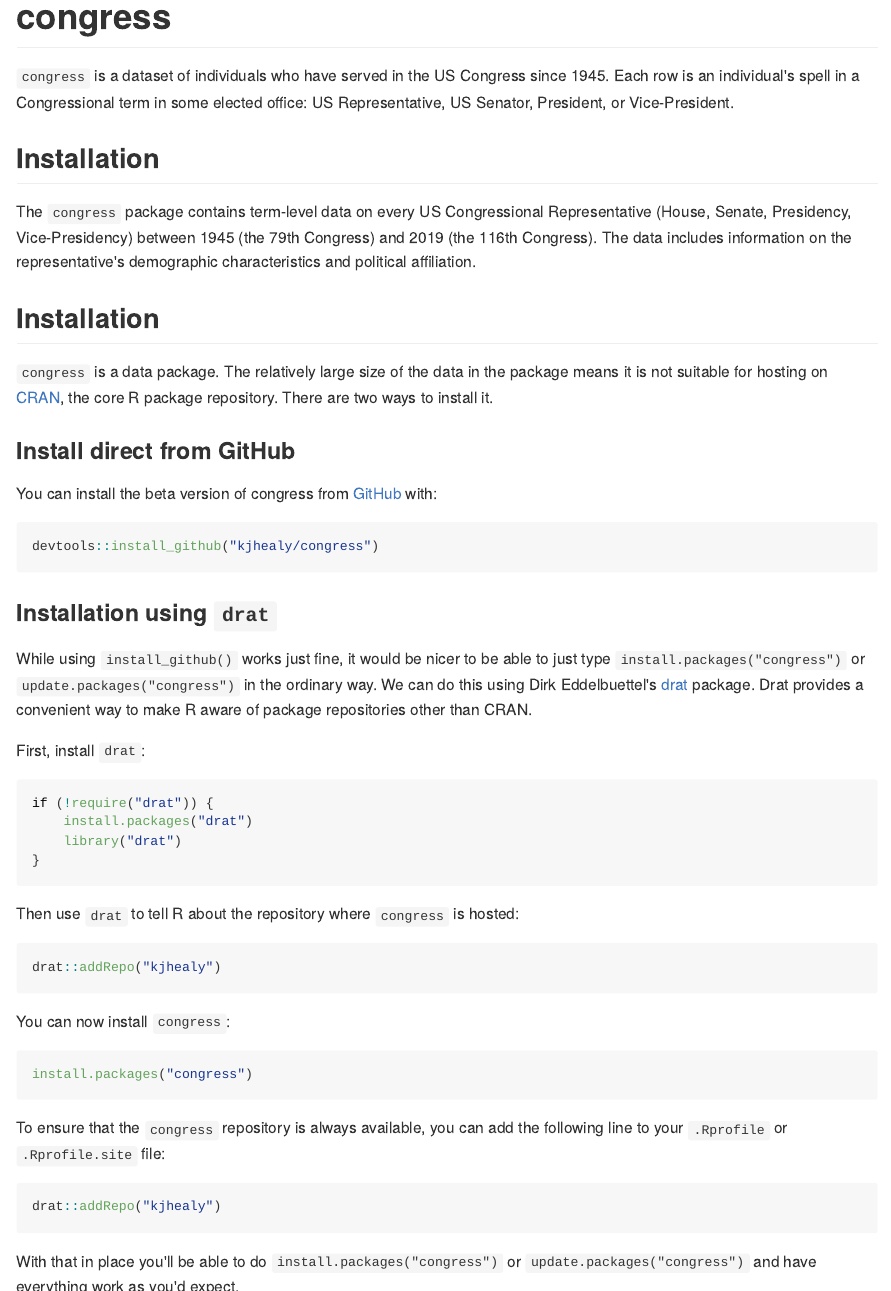
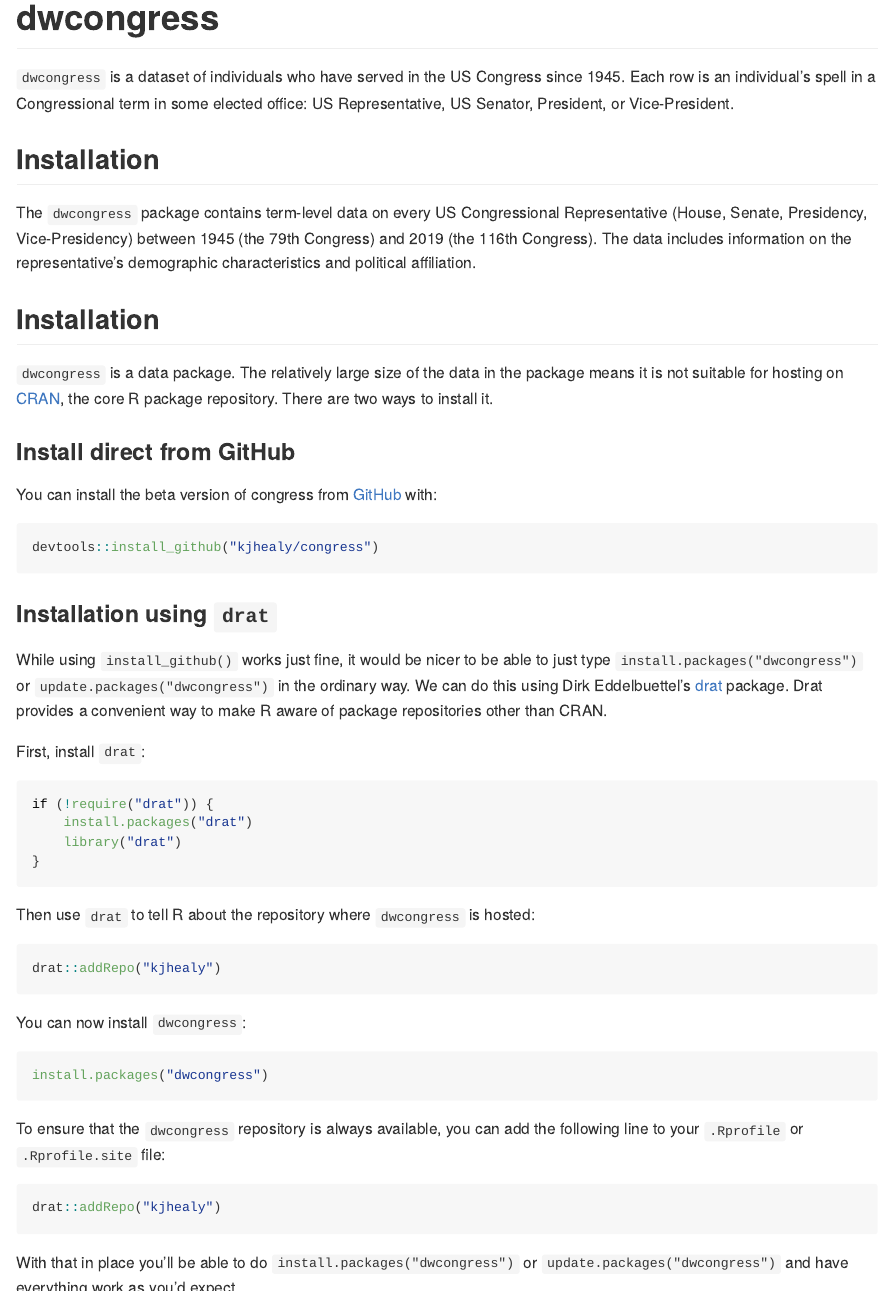
Before and after one commit to kjhealy/congress, an R Markdown document (README.Rmd): the page in a window 1100 px wide, from its top, and a second part further down, joined at a grey line. The pictures show the output file README.md that the author committed with the source, drawn offline in the style of GitHub; badge pictures from the web are left out.

Commit message:
Update package name

````diff
--- a/README.Rmd
+++ b/README.Rmd
@@ -13,23 +13,19 @@
 )
 ```
 
-# congress
+# dwcongress
 
-<!-- badges: start -->
-[![Travis build status](https://travis-ci.com/kjhealy/congress.svg?branch=master)](https://travis-ci.com/kjhealy/congress)
-<!-- badges: end -->
-
-`congress` is a dataset of individuals who have served in the US Congress since 1945. Each row is an individual's spell in a Congressional term in some elected office: US Representative, US Senator, President, or Vice-President.
+`dwcongress` is a dataset of individuals who have served in the US Congress since 1945. Each row is an individual's spell in a Congressional term in some elected office: US Representative, US Senator, President, or Vice-President.
 
 ## Installation
 
 
-The `congress` package contains term-level data on every US Congressional Representative (House, Senate, Presidency, Vice-Presidency) between 1945 (the 79th Congress) and 2019 (the 116th Congress). The data includes information on the representative's demographic characteristics and political affiliation.
+The `dwcongress` package contains term-level data on every US Congressional Representative (House, Senate, Presidency, Vice-Presidency) between 1945 (the 79th Congress) and 2019 (the 116th Congress). The data includes information on the representative's demographic characteristics and political affiliation.
 
 
 ## Installation
 
-`congress` is a data package. The relatively large size of the data in the package means it is not suitable for hosting on [CRAN](https://cran.r-project.org/), the core R package repository. There are two ways to install it.
+`dwcongress` is a data package. The relatively large size of the data in the package means it is not suitable for hosting on [CRAN](https://cran.r-project.org/), the core R package repository. There are two ways to install it.
 
 ### Install direct from GitHub
 
@@ -41,7 +37,7 @@
 
 ### Installation using `drat`
 
-While using `install_github()` works just fine, it would be nicer to be able to just type `install.packages("congress")` or `update.packages("congress")` in the ordinary way. We can do this using Dirk Eddelbuettel's [drat](http://eddelbuettel.github.io/drat/DratForPackageUsers.html) package. Drat provides a convenient way to make R aware of package repositories other than CRAN.
+While using `install_github()` works just fine, it would be nicer to be able to just type `install.packages("dwcongress")` or `update.packages("dwcongress")` in the ordinary way. We can do this using Dirk Eddelbuettel's [drat](http://eddelbuettel.github.io/drat/DratForPackageUsers.html) package. Drat provides a convenient way to make R aware of package repositories other than CRAN.
 
 First, install `drat`:
 
@@ -52,25 +48,25 @@
 }
 ```
 
-Then use `drat` to tell R about the repository where `congress` is hosted:
+Then use `drat` to tell R about the repository where `dwcongress` is hosted:
 
 ```{r drat-congress}
 drat::addRepo("kjhealy")
 ```
 
-You can now install `congress`:
+You can now install `dwcongress`:
 
 ```{r congress-drat, eval = FALSE}
-install.packages("congress")
+install.packages("dwcongress")
 ```
 
-To ensure that the `congress` repository is always available, you can add the following line to your `.Rprofile` or `.Rprofile.site` file:
+To ensure that the `dwcongress` repository is always available, you can add the following line to your `.Rprofile` or `.Rprofile.site` file:
 
 ```{r rprofile}
 drat::addRepo("kjhealy")
 ```
 
-With that in place you'll be able to do `install.packages("congress")` or `update.packages("congress")` and have everything work as you'd expect.
+With that in place you'll be able to do `install.packages("dwcongress")` or `update.packages("dwcongress")` and have everything work as you'd expect.
 
 Note that the drat repository only contains data packages that are not on CRAN, so you will never be in danger of grabbing the wrong version of any other package.
 
````
Also changed, not shown: README.md, README.Rmd (2 more changed lines), 1 other file.
